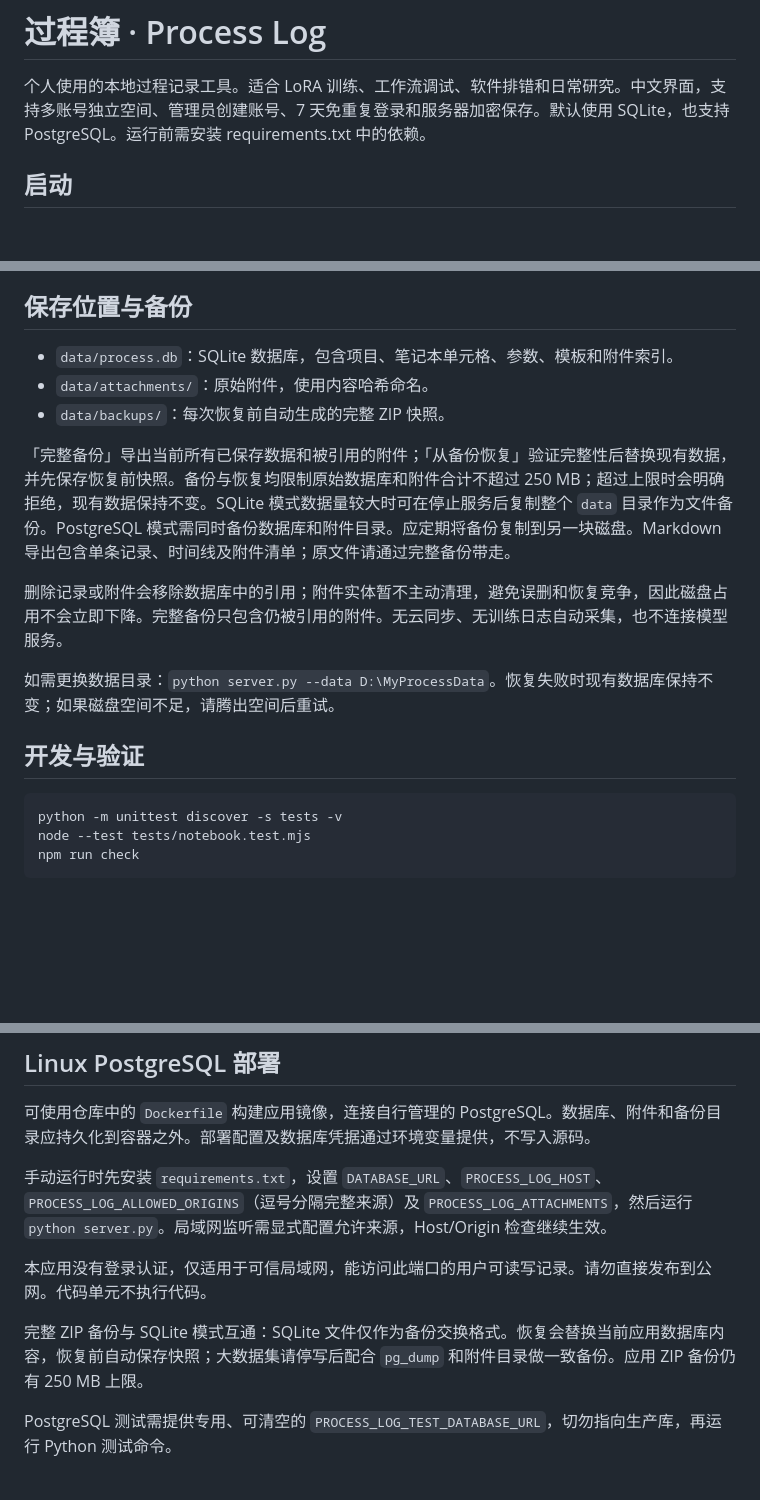
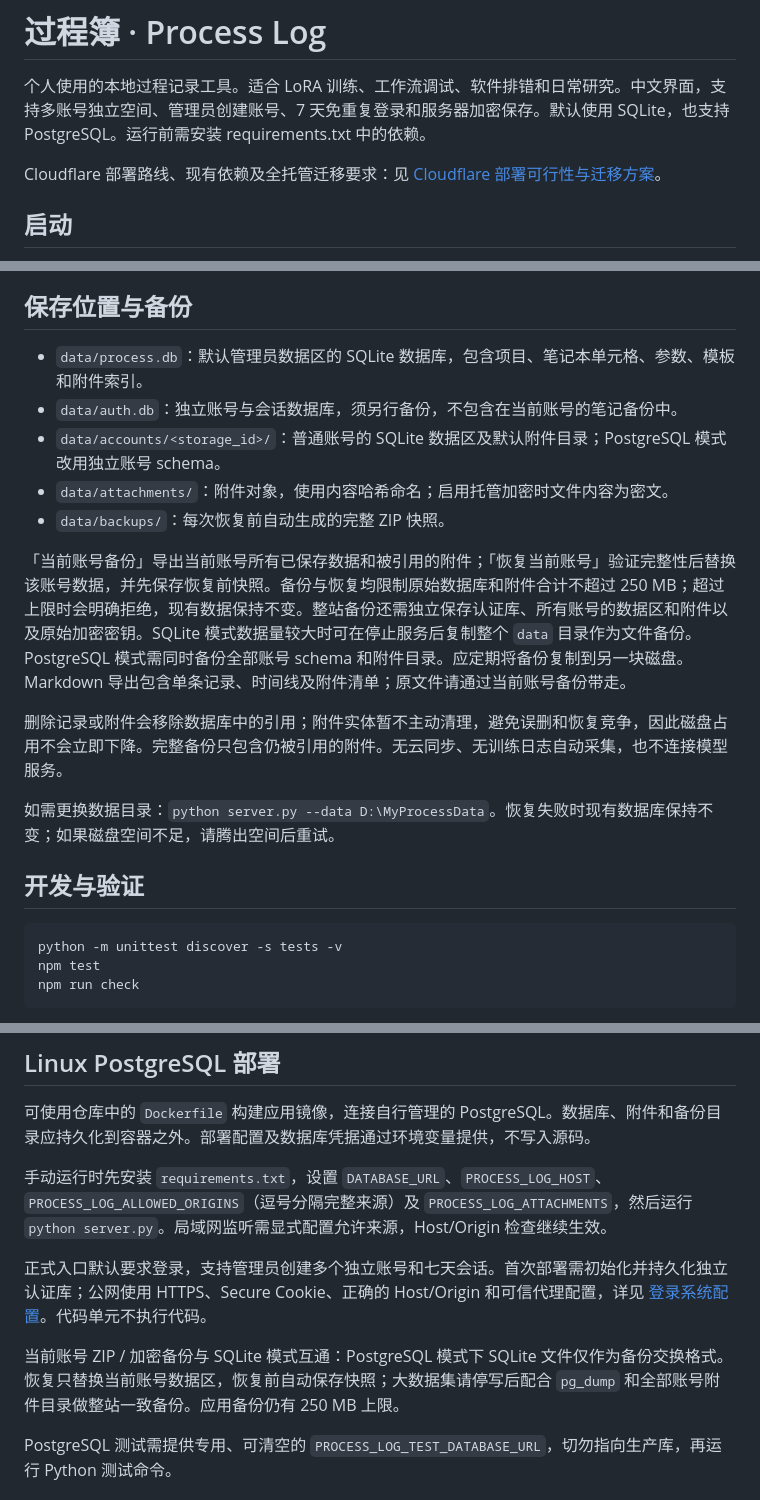
Before and after one commit to MansurnamedZhang/sanyulog, a Markdown page: README.md, 3 parts joined by grey strips. Rendered like a GitHub page; blank space fills up the shorter version.

Commit message:
Document Cloudflare deployment paths and storage migration requirements

````diff
--- a/README.md
+++ b/README.md
@@ -1,6 +1,8 @@
 # 过程簿 · Process Log
 
 个人使用的本地过程记录工具。适合 LoRA 训练、工作流调试、软件排错和日常研究。中文界面，支持多账号独立空间、管理员创建账号、7 天免重复登录和服务器加密保存。默认使用 SQLite，也支持 PostgreSQL。运行前需安装 requirements.txt 中的依赖。
+
+Cloudflare 部署路线、现有依赖及全托管迁移要求：见 [Cloudflare 部署可行性与迁移方案](docs/cloudflare-deployment.md)。
 
 ## 启动
 
@@ -89,11 +91,13 @@ flowchart TD
 
 ## 保存位置与备份
 
-- `data/process.db`：SQLite 数据库，包含项目、笔记本单元格、参数、模板和附件索引。
-- `data/attachments/`：原始附件，使用内容哈希命名。
+- `data/process.db`：默认管理员数据区的 SQLite 数据库，包含项目、笔记本单元格、参数、模板和附件索引。
+- `data/auth.db`：独立账号与会话数据库，须另行备份，不包含在当前账号的笔记备份中。
+- `data/accounts/<storage_id>/`：普通账号的 SQLite 数据区及默认附件目录；PostgreSQL 模式改用独立账号 schema。
+- `data/attachments/`：附件对象，使用内容哈希命名；启用托管加密时文件内容为密文。
 - `data/backups/`：每次恢复前自动生成的完整 ZIP 快照。
 
-「完整备份」导出当前所有已保存数据和被引用的附件；「从备份恢复」验证完整性后替换现有数据，并先保存恢复前快照。备份与恢复均限制原始数据库和附件合计不超过 250 MB；超过上限时会明确拒绝，现有数据保持不变。SQLite 模式数据量较大时可在停止服务后复制整个 `data` 目录作为文件备份。PostgreSQL 模式需同时备份数据库和附件目录。应定期将备份复制到另一块磁盘。Markdown 导出包含单条记录、时间线及附件清单；原文件请通过完整备份带走。
+「当前账号备份」导出当前账号所有已保存数据和被引用的附件；「恢复当前账号」验证完整性后替换该账号数据，并先保存恢复前快照。备份与恢复均限制原始数据库和附件合计不超过 250 MB；超过上限时会明确拒绝，现有数据保持不变。整站备份还需独立保存认证库、所有账号的数据区和附件以及原始加密密钥。SQLite 模式数据量较大时可在停止服务后复制整个 `data` 目录作为文件备份。PostgreSQL 模式需同时备份全部账号 schema 和附件目录。应定期将备份复制到另一块磁盘。Markdown 导出包含单条记录、时间线及附件清单；原文件请通过当前账号备份带走。
 
 删除记录或附件会移除数据库中的引用；附件实体暂不主动清理，避免误删和恢复竞争，因此磁盘占用不会立即下降。完整备份只包含仍被引用的附件。无云同步、无训练日志自动采集，也不连接模型服务。
 
@@ -103,7 +107,7 @@ flowchart TD
 
 ```powershell
 python -m unittest discover -s tests -v
-node --test tests/notebook.test.mjs
+npm test
 npm run check
 ```
 
@@ -115,9 +119,9 @@ npm run check
 
 手动运行时先安装 `requirements.txt`，设置 `DATABASE_URL`、`PROCESS_LOG_HOST`、`PROCESS_LOG_ALLOWED_ORIGINS`（逗号分隔完整来源）及 `PROCESS_LOG_ATTACHMENTS`，然后运行 `python server.py`。局域网监听需显式配置允许来源，Host/Origin 检查继续生效。
 
-本应用没有登录认证，仅适用于可信局域网，能访问此端口的用户可读写记录。请勿直接发布到公网。代码单元不执行代码。
+正式入口默认要求登录，支持管理员创建多个独立账号和七天会话。首次部署需初始化并持久化独立认证库；公网使用 HTTPS、Secure Cookie、正确的 Host/Origin 和可信代理配置，详见 [登录系统配置](docs/authentication.md)。代码单元不执行代码。
 
-完整 ZIP 备份与 SQLite 模式互通：SQLite 文件仅作为备份交换格式。恢复会替换当前应用数据库内容，恢复前自动保存快照；大数据集请停写后配合 `pg_dump` 和附件目录做一致备份。应用 ZIP 备份仍有 250 MB 上限。
+当前账号 ZIP / 加密备份与 SQLite 模式互通：PostgreSQL 模式下 SQLite 文件仅作为备份交换格式。恢复只替换当前账号数据区，恢复前自动保存快照；大数据集请停写后配合 `pg_dump` 和全部账号附件目录做整站一致备份。应用备份仍有 250 MB 上限。
 
 PostgreSQL 测试需提供专用、可清空的 `PROCESS_LOG_TEST_DATABASE_URL`，切勿指向生产库，再运行 Python 测试命令。
 
````
Also changed, not shown: docs/cloudflare-deployment.md (added, +123 -0 lines).
